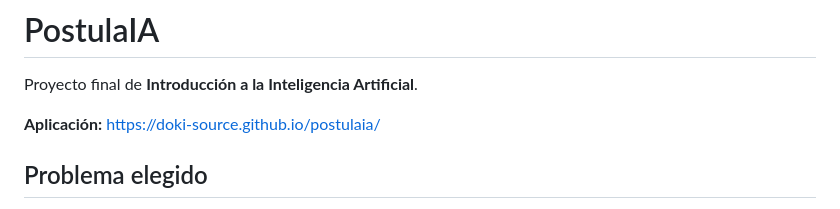
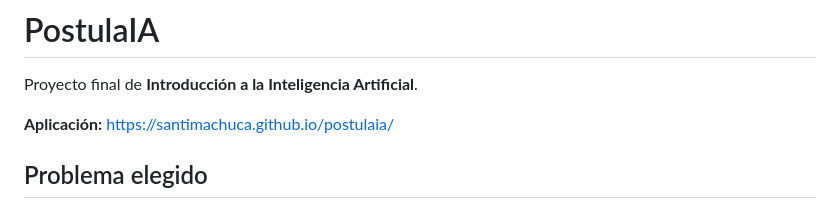
Before and after one commit to Doki-source/postulaia, a Markdown page: README.md, the part around the change. GitHub-like rendering.

Commit message:
Update application URL in README.md

```diff
--- a/README.md
+++ b/README.md
@@ -2,7 +2,7 @@
 
 Proyecto final de **Introducción a la Inteligencia Artificial**.
 
-**Aplicación:** https://doki-source.github.io/postulaia/
+**Aplicación:** https://santimachuca.github.io/postulaia/
 
 ## Problema elegido
 
```
